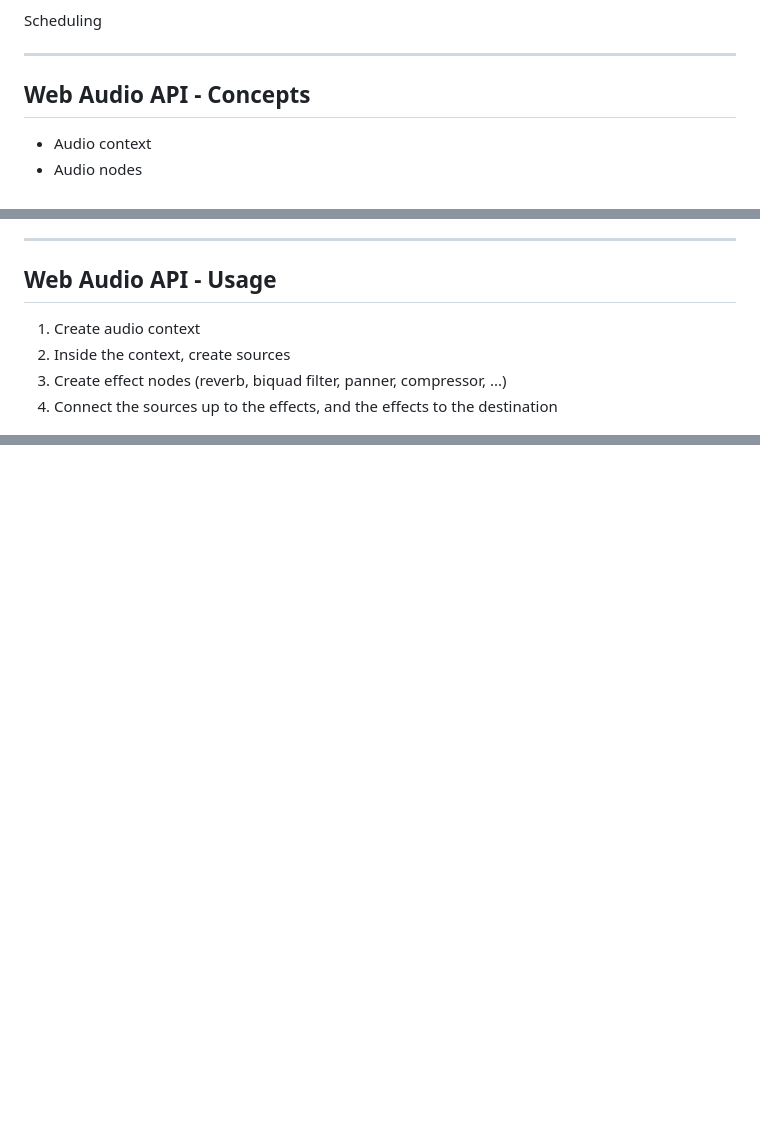
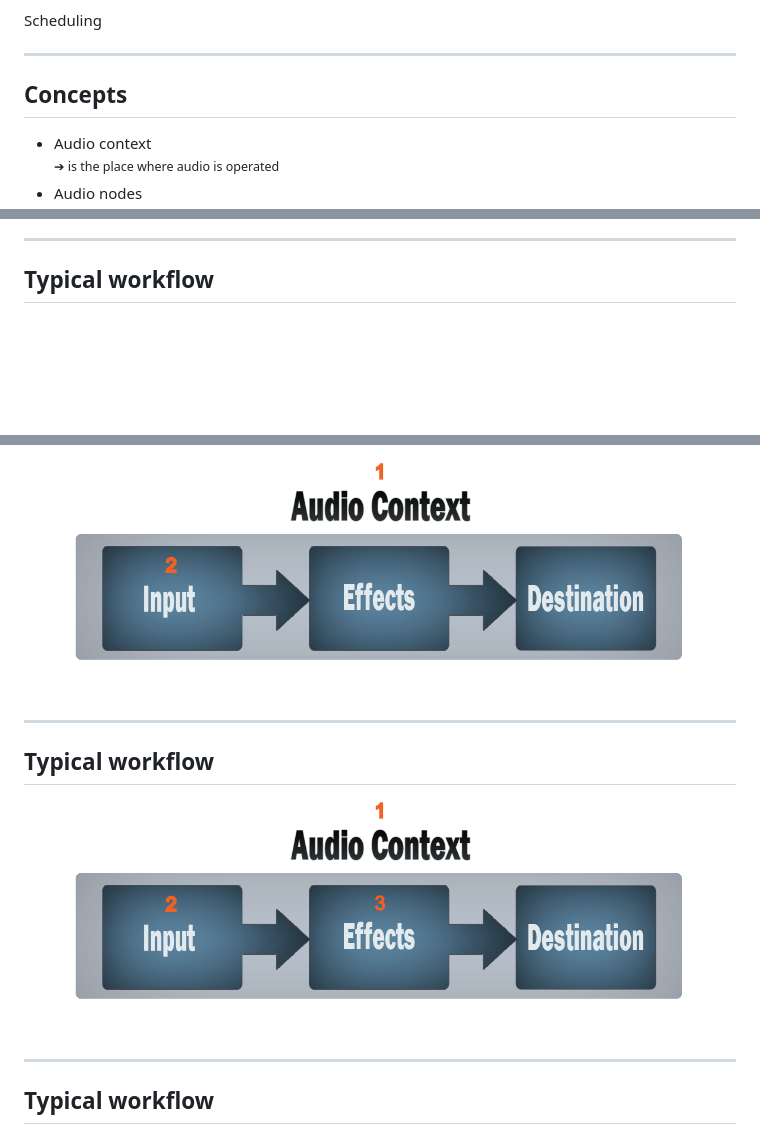
Before and after one commit to Volcomix/music-synthesis-js, a Markdown page: slides.md, 3 parts joined by grey strips. Rendered like a GitHub page; pictures changed too: assets/audio-context-2.png (added), assets/audio-context-3.png (added); blank space fills up the shorter version.

Commit message:
Add audio context slides

```diff
--- a/slides.md
+++ b/slides.md
@@ -24,7 +24,8 @@ Scheduling
 
 ---
 
-## Web Audio API - Concepts
+## Concepts
 
 - Audio context
+  <small class="fragment" data-fragment-index="1">➔ is the place where audio is operated</small>
 - Audio nodes
@@ -33,11 +37,8 @@ Scheduling
 
 ---
 
-## Web Audio API - Usage
+## Typical workflow
 
-1. Create audio context
-2. Inside the context, create sources
-3. Create effect nodes (reverb, biquad filter, panner, compressor, ...)
-4. Connect the sources up to the effects, and the effects to the destination
+<!-- .slide: data-transition="slide-in none-out" -->
 
 ![Audio context](assets/audio-context.png)
@@ -43,0 +60,14 @@ Scheduling
+![Audio context 2](assets/audio-context-2.png)
+
+---
+
+## Typical workflow
+
+<!-- .slide: data-transition="none" -->
+
+![Audio context 3](assets/audio-context-3.png)
+
+---
+
+## Typical workflow
+
```
Also changed, not shown: other parts of slides.md (+29 -0 lines), assets/audio-context-1.png (added), assets/audio-context-4.png (added), assets/audio-context-5.png (added).
